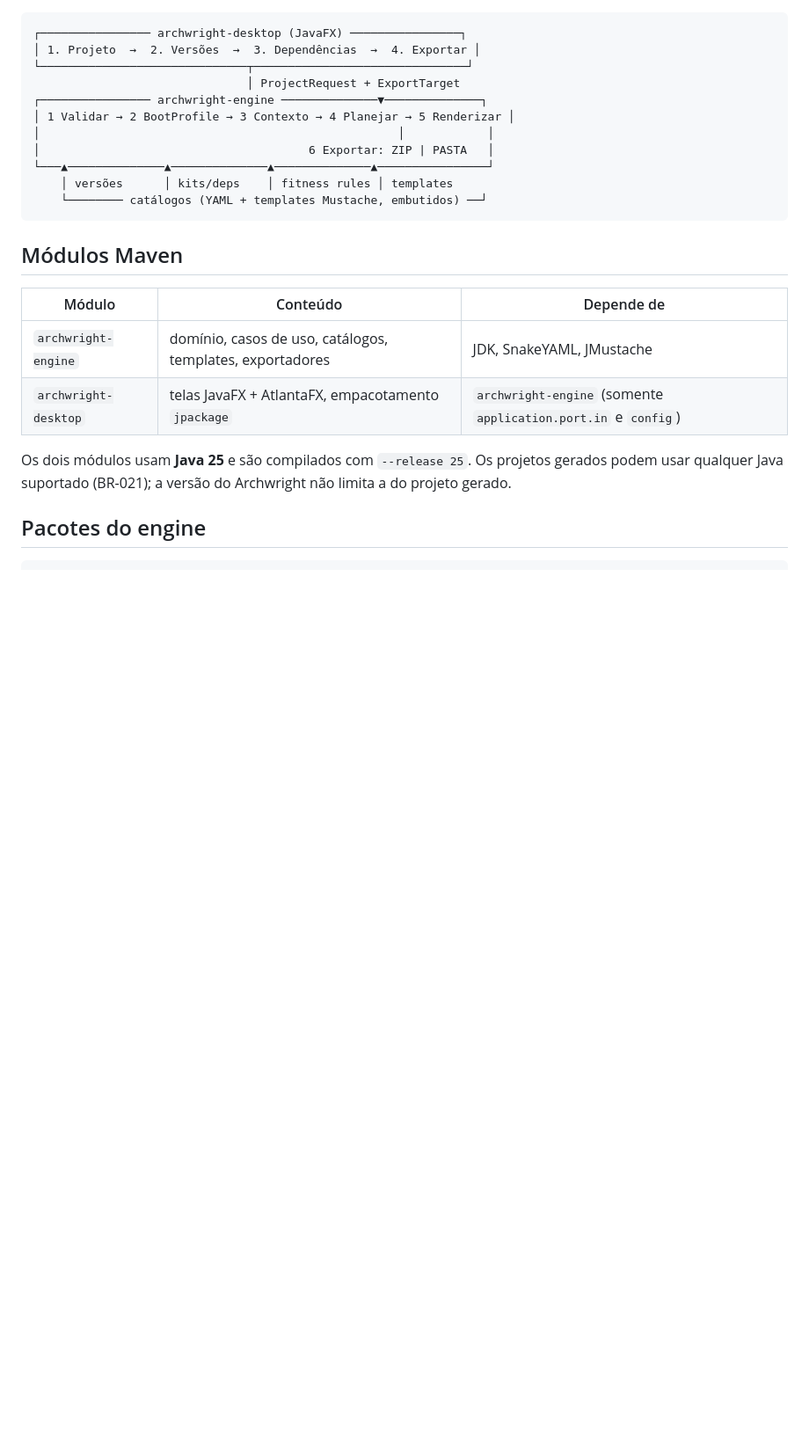
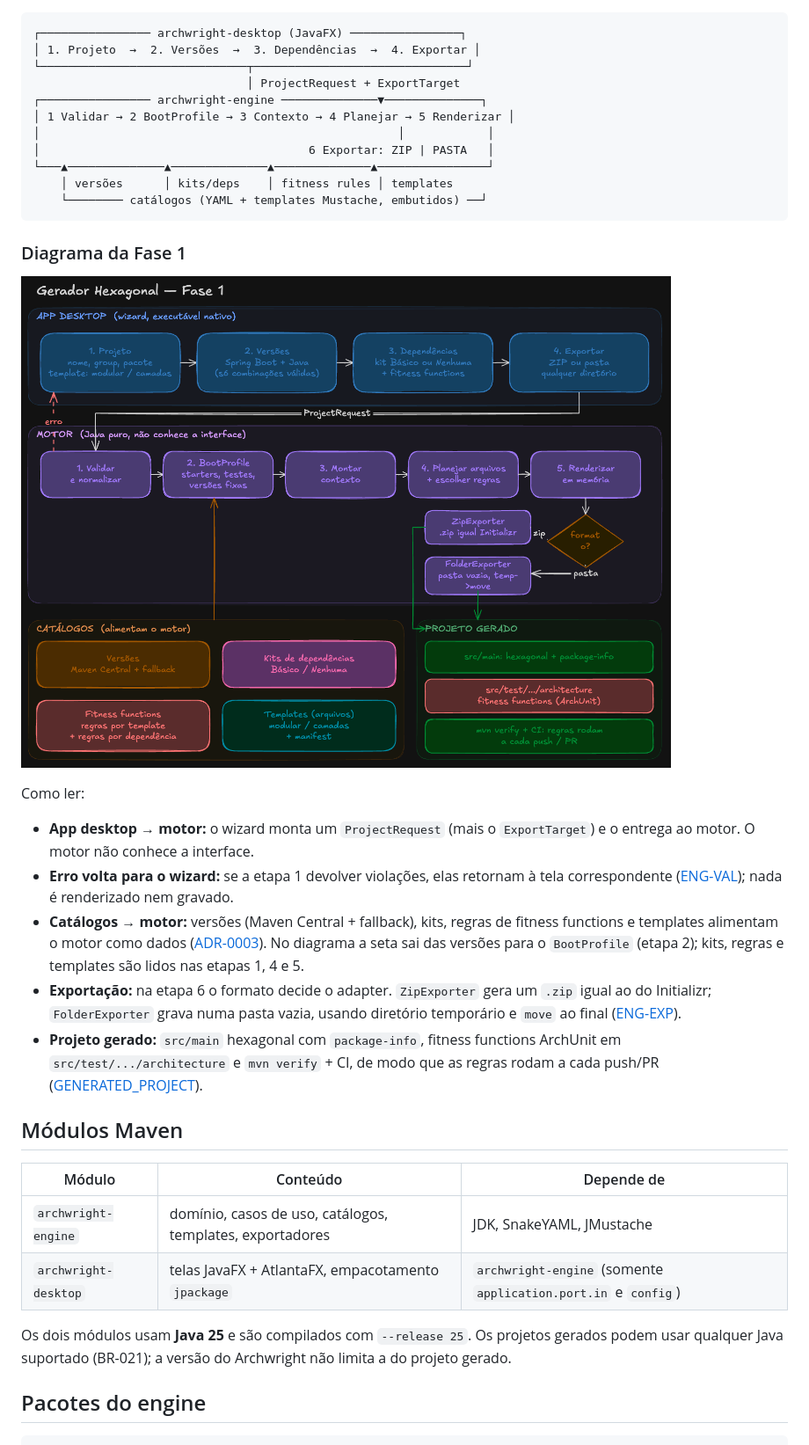
Before and after one commit to arthur-souto/archwright, a Markdown page: docs/architecture/ARCHITECTURE.md, the part around the change. Shown at 88% size. Rendered like a GitHub page; pictures changed too: docs/architecture/images/visao-geral-fase-1.png (added); blank space fills up the shorter version.

````diff
--- a/docs/architecture/ARCHITECTURE.md
+++ b/docs/architecture/ARCHITECTURE.md
@@ -18,6 +18,18 @@ Um build Maven com dois módulos: **`archwright-engine`**, uma biblioteca Java p
     │ versões      │ kits/deps    │ fitness rules │ templates
     └──────── catálogos (YAML + templates Mustache, embutidos) ──┘
 ```
+
+### Diagrama da Fase 1
+
+![Gerador Hexagonal — Fase 1: app desktop, motor, catálogos e projeto gerado](images/visao-geral-fase-1.png)
+
+Como ler:
+
+- **App desktop → motor:** o wizard monta um `ProjectRequest` (mais o `ExportTarget`) e o entrega ao motor. O motor não conhece a interface.
+- **Erro volta para o wizard:** se a etapa 1 devolver violações, elas retornam à tela correspondente ([ENG-VAL](#etapa-1--validar-e-normalizar-eng-val)); nada é renderizado nem gravado.
+- **Catálogos → motor:** versões (Maven Central + fallback), kits, regras de fitness functions e templates alimentam o motor como dados ([ADR-0003](../adr/0003-templates-e-catalogos-como-dados.md)). No diagrama a seta sai das versões para o `BootProfile` (etapa 2); kits, regras e templates são lidos nas etapas 1, 4 e 5.
+- **Exportação:** na etapa 6 o formato decide o adapter. `ZipExporter` gera um `.zip` igual ao do Initializr; `FolderExporter` grava numa pasta vazia, usando diretório temporário e `move` ao final ([ENG-EXP](#etapa-6--exportar-eng-exp)).
+- **Projeto gerado:** `src/main` hexagonal com `package-info`, fitness functions ArchUnit em `src/test/.../architecture` e `mvn verify` + CI, de modo que as regras rodam a cada push/PR ([GENERATED_PROJECT](../contracts/GENERATED_PROJECT.md)).
 
 ## Módulos Maven
 
````
Also changed, not shown: README.md (+3 -1 lines).
